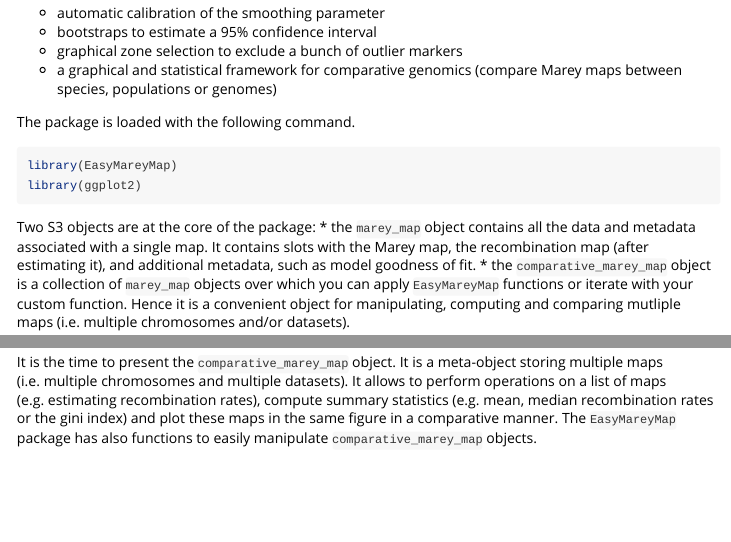
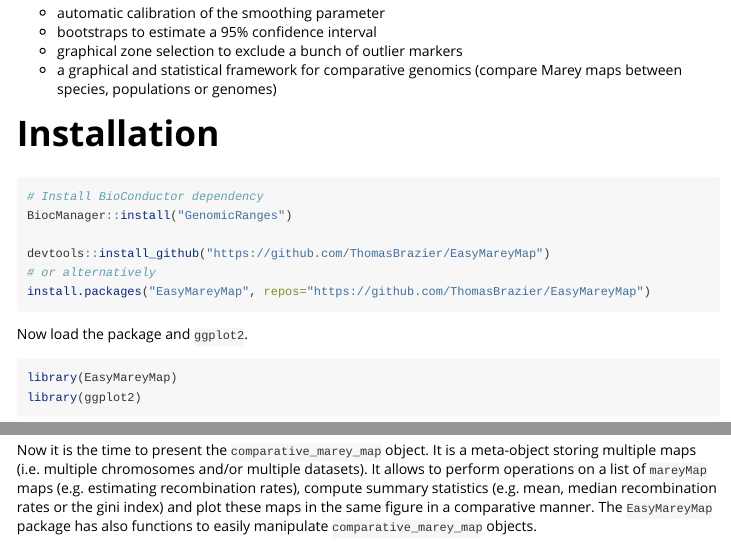
Before and after one commit to ThomasBrazier/EasyMareyMap, an R Markdown document (vignettes/RecombinationMap.Rmd): the page in a window 1100 px wide, from 420 px down, and a second part further down, joined at a grey line. Rendered offline with R 4.5, knitr and Pandoc, with nearby package versions; some code elsewhere in the file could not run offline; common packages that the code uses without loading them are loaded.

Commit message:
Add install instructions

````diff
--- a/vignettes/RecombinationMap.Rmd
+++ b/vignettes/RecombinationMap.Rmd
@@ -31,10 +31,20 @@
 * a graphical and statistical framework for comparative genomics (compare Marey maps between species, populations or genomes)
 
 
+# Installation
 
 
+```{r install, eval=FALSE}
+# Install BioConductor dependency
+BiocManager::install("GenomicRanges")
 
-The package is loaded with the following command.
+devtools::install_github("https://github.com/ThomasBrazier/EasyMareyMap")
+# or alternatively
+install.packages("EasyMareyMap", repos="https://github.com/ThomasBrazier/EasyMareyMap")
+```
+
+
+Now load the package and `ggplot2`.
 
 ```{r setup, message=FALSE, warning=FALSE}
 library(EasyMareyMap)
@@ -474,6 +484,8 @@
 
 
 
-## Compare multiple maps mapped on the same chromosome
+# Comparative analysis of recombination maps
+
+Now it is the time to present the `comparative_marey_map` object. It is a meta-object storing multiple maps (i.e. multiple chromosomes and/or multiple datasets). It allows to perform operations on a list of `mareyMap` maps (e.g. estimating recombination rates), compute summary statistics (e.g. mean, median recombination rates or the gini index) and plot these maps in the same figure in a comparative manner. The `EasyMareyMap` package has also functions to easily manipulate `comparative_marey_map` objects.
 
 
@@ -484,7 +496,7 @@
 human = readRDS("../inst/extdata/Homo_sapiens_comparative.Rds")
 ```
 
-It is the time to present the `comparative_marey_map` object. It is a meta-object storing multiple maps (i.e. multiple chromosomes and multiple datasets). It allows to perform operations on a list of maps (e.g. estimating recombination rates), compute summary statistics (e.g. mean, median recombination rates or the gini index) and plot these maps in the same figure in a comparative manner. The `EasyMareyMap` package has also functions to easily manipulate `comparative_marey_map` objects.
+
 
 ```{r comparative_object}
 # A short summary of the data stored
````
Also changed, not shown: vignettes/RecombinationMap.Rmd (7 more changed lines).
